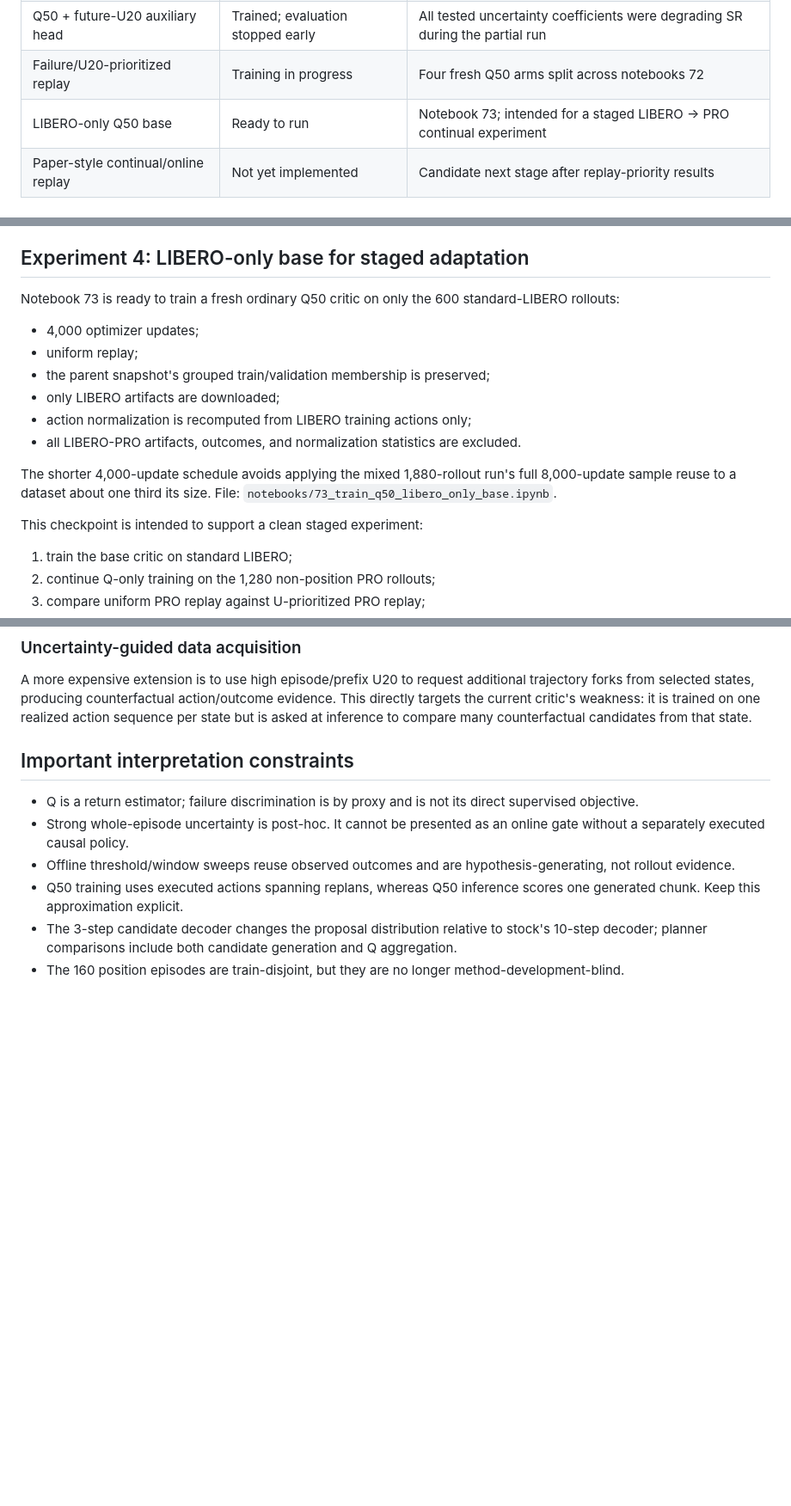
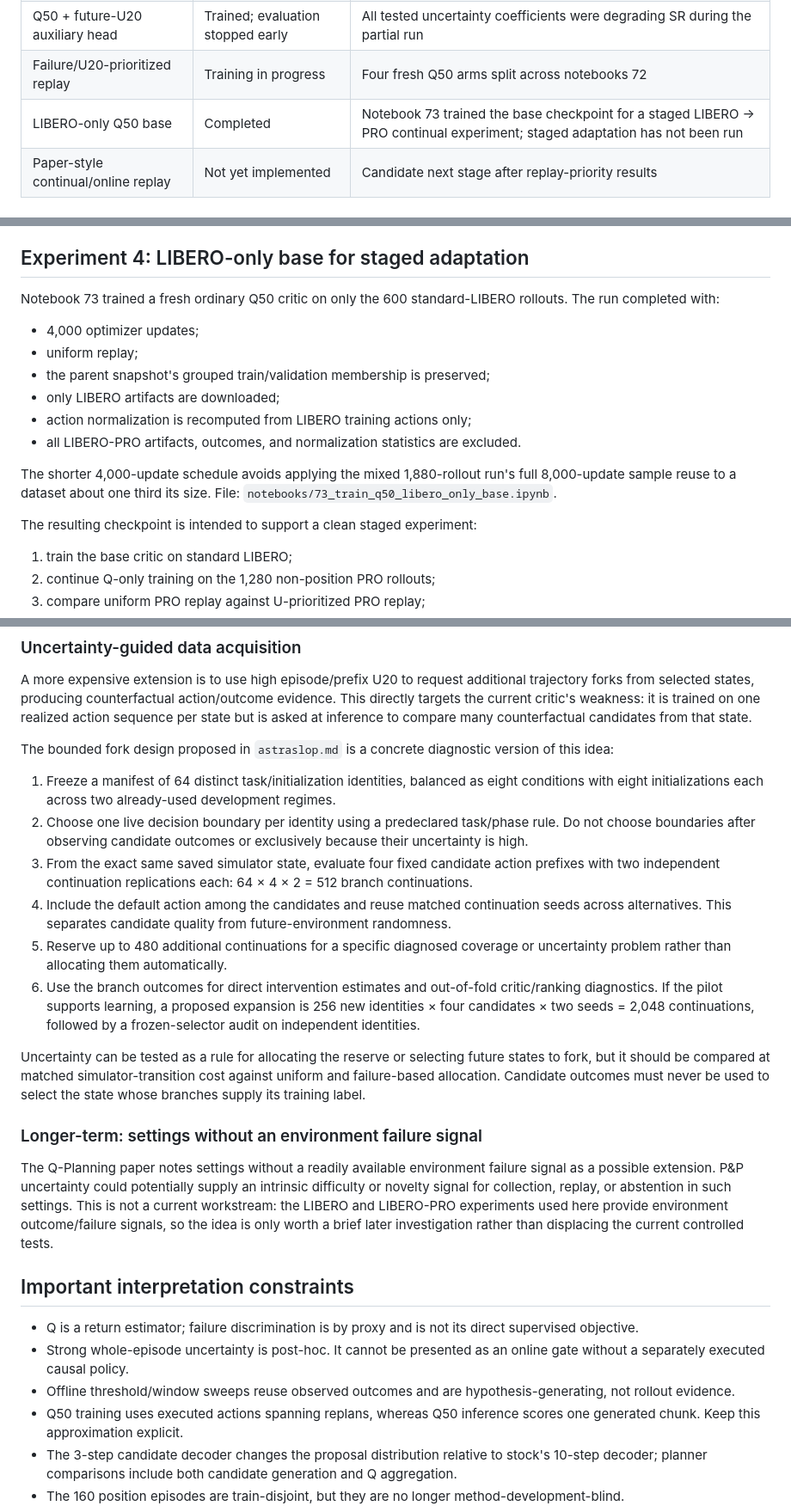
Before and after one commit to ArjunS07/cs159-sp26, a Markdown page: pnp-vla/qplanning_corrector_training_plan_v2.md, 3 parts joined by grey strips. Shown at 86% size. GitHub-like rendering; blank space fills up the shorter version.

Commit message:
Expand Q-planning future work log

```diff
--- a/pnp-vla/qplanning_corrector_training_plan_v2.md
+++ b/pnp-vla/qplanning_corrector_training_plan_v2.md
@@ -14,7 +14,7 @@ older `qplanning_corrector_training_plan.md`.
 | Matched OOD PRO160 evaluation | Completed | Net neutral/slightly negative versus stock; no demonstrated SR benefit |
 | Q50 + future-U20 auxiliary head | Trained; evaluation stopped early | All tested uncertainty coefficients were degrading SR during the partial run |
 | Failure/U20-prioritized replay | Training in progress | Four fresh Q50 arms split across notebooks 72 |
-| LIBERO-only Q50 base | Ready to run | Notebook 73; intended for a staged LIBERO → PRO continual experiment |
+| LIBERO-only Q50 base | Completed | Notebook 73 trained the base checkpoint for a staged LIBERO → PRO continual experiment; staged adaptation has not been run |
 | Paper-style continual/online replay | Not yet implemented | Candidate next stage after replay-priority results |
 
 ## Data and evaluation partitions
@@ -239,8 +239,8 @@ a quantity directly optimized during candidate selection. No outcome is availabl
 
 ## Experiment 4: LIBERO-only base for staged adaptation
 
-Notebook 73 is ready to train a fresh ordinary Q50 critic on only the 600 standard-LIBERO
-rollouts:
+Notebook 73 trained a fresh ordinary Q50 critic on only the 600 standard-LIBERO rollouts. The run
+completed with:
 
 - 4,000 optimizer updates;
 - uniform replay;
@@ -253,7 +253,7 @@ The shorter 4,000-update schedule avoids applying the mixed 1,880-rollout run's
 sample reuse to a dataset about one third its size. File:
 `notebooks/73_train_q50_libero_only_base.ipynb`.
 
-This checkpoint is intended to support a clean staged experiment:
+The resulting checkpoint is intended to support a clean staged experiment:
 
 1. train the base critic on standard LIBERO;
 2. continue Q-only training on the 1,280 non-position PRO rollouts;
@@ -305,6 +305,36 @@ forks from selected states, producing counterfactual action/outcome evidence. Th
 the current critic's weakness: it is trained on one realized action sequence per state but is asked
 at inference to compare many counterfactual candidates from that state.
 
+The bounded fork design proposed in `astraslop.md` is a concrete diagnostic version of this idea:
+
+1. Freeze a manifest of 64 distinct task/initialization identities, balanced as eight conditions
+   with eight initializations each across two already-used development regimes.
+2. Choose one live decision boundary per identity using a predeclared task/phase rule. Do not choose
+   boundaries after observing candidate outcomes or exclusively because their uncertainty is high.
+3. From the exact same saved simulator state, evaluate four fixed candidate action prefixes with
+   two independent continuation replications each: 64 × 4 × 2 = 512 branch continuations.
+4. Include the default action among the candidates and reuse matched continuation seeds across
+   alternatives. This separates candidate quality from future-environment randomness.
+5. Reserve up to 480 additional continuations for a specific diagnosed coverage or uncertainty
+   problem rather than allocating them automatically.
+6. Use the branch outcomes for direct intervention estimates and out-of-fold critic/ranking
+   diagnostics. If the pilot supports learning, a proposed expansion is 256 new identities × four
+   candidates × two seeds = 2,048 continuations, followed by a frozen-selector audit on independent
+   identities.
+
+Uncertainty can be tested as a rule for allocating the reserve or selecting future states to fork,
+but it should be compared at matched simulator-transition cost against uniform and failure-based
+allocation. Candidate outcomes must never be used to select the state whose branches supply its
+training label.
+
+### Longer-term: settings without an environment failure signal
+
+The Q-Planning paper notes settings without a readily available environment failure signal as a
+possible extension. P&P uncertainty could potentially supply an intrinsic difficulty or novelty
+signal for collection, replay, or abstention in such settings. This is not a current workstream:
+the LIBERO and LIBERO-PRO experiments used here provide environment outcome/failure signals, so the
+idea is only worth a brief later investigation rather than displacing the current controlled tests.
+
 ## Important interpretation constraints
 
 - Q is a return estimator; failure discrimination is by proxy and is not its direct supervised
```
